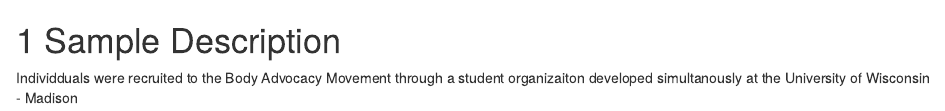
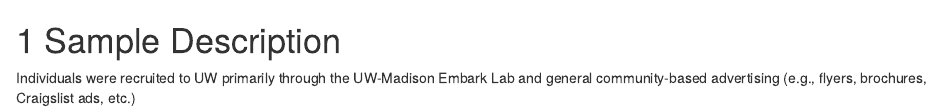
Before and after one commit to embark-lab/MAXED-codebook, an R Markdown document (06-Sample-Description.Rmd): the page in a window 1100 px wide, from its top. Rendered offline with R 4.5, knitr and Pandoc, with nearby package versions; drawn as R Markdown's standard HTML page in place of the format the file asks for.

Commit message:
Sample Description

```diff
--- a/06-Sample-Description.Rmd
+++ b/06-Sample-Description.Rmd
@@ -1,3 +1,3 @@
 # Sample Description
 
-Individduals were recruited to the Body Advocacy Movement through a student organizaiton developed simultanously at the University of Wisconsin - Madison
+Individuals were recruited to UW primarily through the UW-Madison Embark Lab and general community-based advertising (e.g., flyers, brochures, Craigslist ads, etc.)
```
